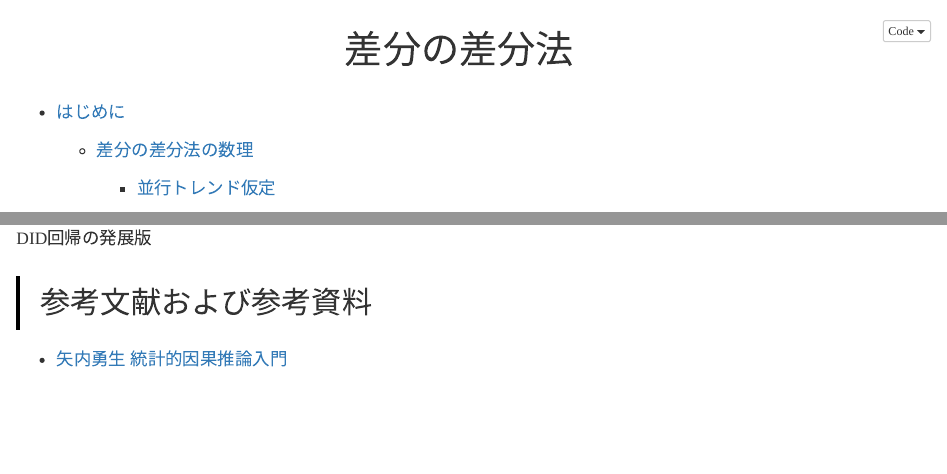
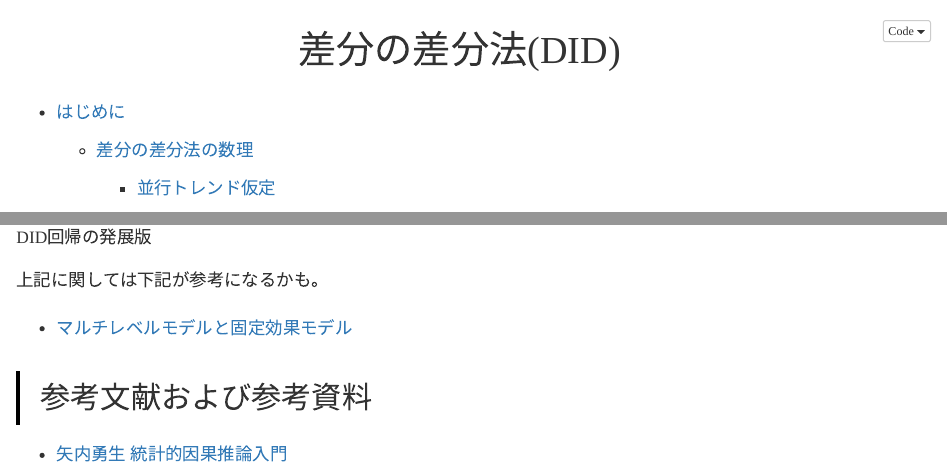
Before and after one commit to SugiAki1989/statistical_note, an R Markdown document (note_CausalInference04/note_CausalInference04.Rmd): the page in a window 1100 px wide, from its top, and a second part further down, joined at a grey line. The pictures show the output file note_CausalInference04/note_CausalInference04.html that the author committed with the source, opened offline; long lines of code are wrapped.

Commit message:
add note

```diff
--- a/note_CausalInference04/note_CausalInference04.Rmd
+++ b/note_CausalInference04/note_CausalInference04.Rmd
@@ -1,6 +1,6 @@
 ---
-title: "差分の差分法"
-pagetitle: "差分の差分法"
+title: "差分の差分法(DID)"
+pagetitle: "差分の差分法(DID)"
 output:
   html_document:
     toc: TRUE
@@ -497,6 +497,11 @@ lm_robust(mrate ~ 0 + legal + state + year_fct + state:year, data = df2, cluster
 
 ![DID回帰の発展版](/Users/aki/Documents/statistical_note/note_CausalInference04/did_advamced.png)
 
+上記に関しては下記が参考になるかも。
+
+- [マルチレベルモデルと固定効果モデル](https://sugiaki1989.github.io/statistical_note/note_MultiLevelRegression14/note_MultiLevelRegression14.html)
+
+
 ## 参考文献および参考資料
 
 - [矢内勇生 統計的因果推論入門](https://yukiyanai.github.io/econometrics2/)
```
Also changed, not shown: README.md, note_CausalInference04/note_CausalInference04.html.
